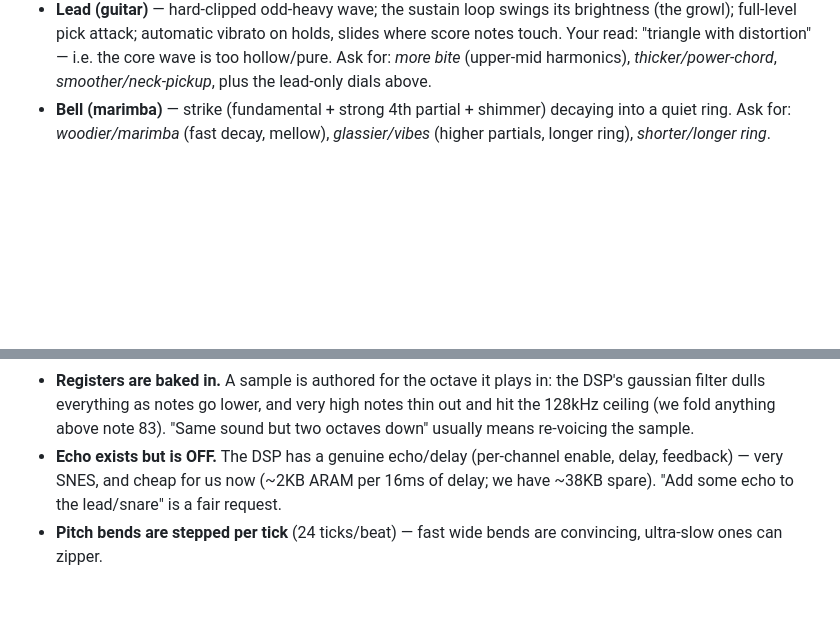
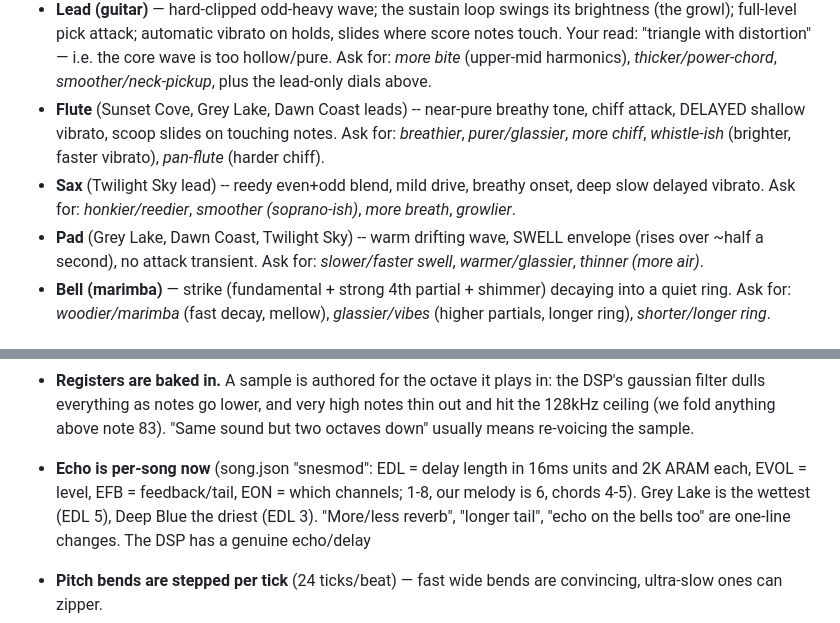
Before and after one commit to seanbouk/super-waverace, a Markdown page: docs/SOUND-GLOSSARY.md, 2 parts joined by grey strips. Drawn GitHub-style; blank space fills up the shorter version.

Commit message:
Glossary: flute/sax/pad vocabulary + per-song echo controls
Co-Authored-By: Claude Fable 5 <noreply@anthropic.com>

```diff
--- a/docs/SOUND-GLOSSARY.md
+++ b/docs/SOUND-GLOSSARY.md
@@ -57,6 +57,16 @@ Top Gear lead", "like Dire Straits neck pickup" — I translate.
   "triangle with distortion" — i.e. the core wave is too hollow/pure.
   Ask for: *more bite* (upper-mid harmonics), *thicker/power-chord*,
   *smoother/neck-pickup*, plus the lead-only dials above.
+- **Flute** (Sunset Cove, Grey Lake, Dawn Coast leads) -- near-pure
+  breathy tone, chiff attack, DELAYED shallow vibrato, scoop slides on
+  touching notes. Ask for: *breathier*, *purer/glassier*, *more chiff*,
+  *whistle-ish* (brighter, faster vibrato), *pan-flute* (harder chiff).
+- **Sax** (Twilight Sky lead) -- reedy even+odd blend, mild drive,
+  breathy onset, deep slow delayed vibrato. Ask for: *honkier/reedier*,
+  *smoother (soprano-ish)*, *more breath*, *growlier*.
+- **Pad** (Grey Lake, Dawn Coast, Twilight Sky) -- warm drifting wave,
+  SWELL envelope (rises over ~half a second), no attack transient. Ask
+  for: *slower/faster swell*, *warmer/glassier*, *thinner (more air)*.
 - **Bell (marimba)** — strike (fundamental + strong 4th partial +
   shimmer) decaying into a quiet ring. Ask for: *woodier/marimba*
   (fast decay, mellow), *glassier/vibes* (higher partials, longer
@@ -79,10 +89,12 @@ Top Gear lead", "like Dire Straits neck pickup" — I translate.
   lower, and very high notes thin out and hit the 128kHz ceiling (we
   fold anything above note 83). "Same sound but two octaves down"
   usually means re-voicing the sample.
-- **Echo exists but is OFF.** The DSP has a genuine echo/delay
-  (per-channel enable, delay, feedback) — very SNES, and cheap for us
-  now (~2KB ARAM per 16ms of delay; we have ~38KB spare). "Add some
-  echo to the lead/snare" is a fair request.
+- **Echo is per-song now** (song.json "snesmod": EDL = delay length in
+  16ms units and 2K ARAM each, EVOL = level, EFB = feedback/tail, EON =
+  which channels; 1-8, our melody is 6, chords 4-5). Grey Lake is the
+  wettest (EDL 5), Deep Blue the driest (EDL 3). "More/less reverb",
+  "longer tail", "echo on the bells too" are one-line changes. The DSP has a genuine echo/delay
+
 - **Pitch bends are stepped per tick** (24 ticks/beat) — fast wide
   bends are convincing, ultra-slow ones can zipper.
 - I can't hear any of it: **preview_it.wav** (real tracker render of
```
